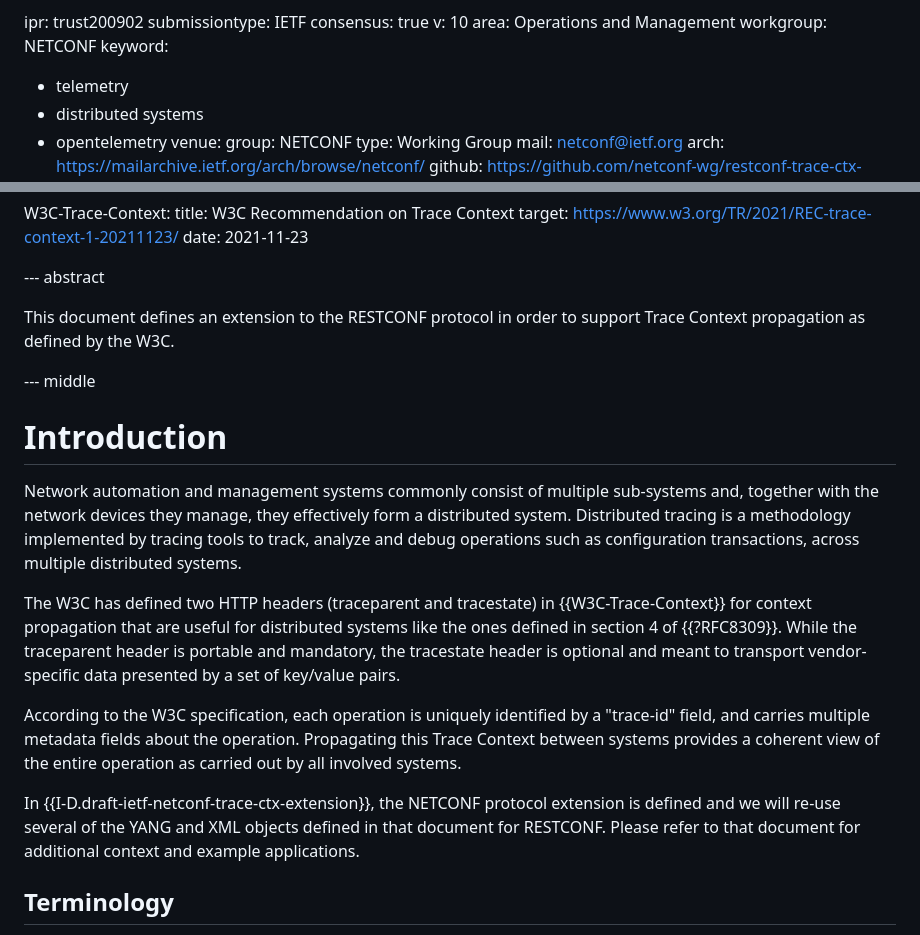
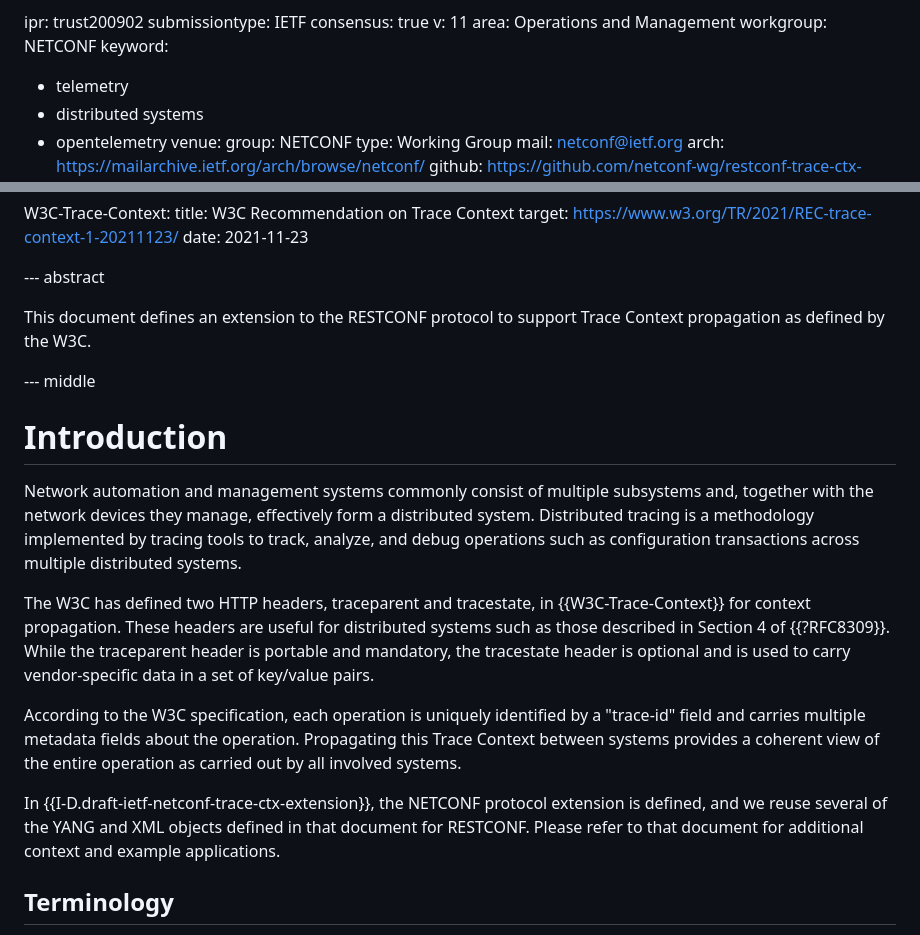
Before and after one commit to netconf-wg/restconf-trace-ctx-headers, a Markdown page: draft-ietf-netconf-restconf-trace-ctx-headers.md, 2 parts joined by grey strips. Rendered like a GitHub page.

```diff
--- a/draft-ietf-netconf-restconf-trace-ctx-headers.md
+++ b/draft-ietf-netconf-restconf-trace-ctx-headers.md
@@ -8,7 +8,7 @@ date: 2026-08-27
 ipr: trust200902
 submissiontype: IETF
 consensus: true
-v: 10
+v: 11
 area: Operations and Management
 workgroup: NETCONF
 keyword:
@@ -69,20 +69,19 @@ normative:
 
 --- abstract
 
-This document defines an extension to the RESTCONF protocol in order to support Trace Context propagation as defined by the W3C.
+This document defines an extension to the RESTCONF protocol to support Trace Context propagation as defined by the W3C.
 
 --- middle
 
 # Introduction
 
-Network automation and management systems commonly consist of multiple
-sub-systems and, together with the network devices they manage, they effectively form a distributed system.  Distributed tracing is a methodology implemented by tracing tools to track, analyze and debug operations such as configuration transactions, across multiple distributed systems.
+Network automation and management systems commonly consist of multiple subsystems and, together with the network devices they manage, effectively form a distributed system. Distributed tracing is a methodology implemented by tracing tools to track, analyze, and debug operations such as configuration transactions across multiple distributed systems.
 
-The W3C has defined two HTTP headers (traceparent and tracestate) in {{W3C-Trace-Context}} for context propagation that are useful for distributed systems like the ones defined in section 4 of {{?RFC8309}}. While the traceparent header is portable and mandatory, the tracestate header is optional and meant to transport vendor-specific data presented by a set of key/value pairs.
+The W3C has defined two HTTP headers, traceparent and tracestate, in {{W3C-Trace-Context}} for context propagation. These headers are useful for distributed systems such as those described in Section 4 of {{?RFC8309}}. While the traceparent header is portable and mandatory, the tracestate header is optional and is used to carry vendor-specific data in a set of key/value pairs.
 
-According to the W3C specification, each operation is uniquely identified by a "trace-id" field, and carries multiple metadata fields about the operation.  Propagating this Trace Context between systems provides a coherent view of the entire operation as carried out by all involved systems.
+According to the W3C specification, each operation is uniquely identified by a "trace-id" field and carries multiple metadata fields about the operation. Propagating this Trace Context between systems provides a coherent view of the entire operation as carried out by all involved systems.
 
-In {{I-D.draft-ietf-netconf-trace-ctx-extension}}, the NETCONF protocol extension is defined and we will re-use several of the YANG and XML objects defined in that document for RESTCONF. Please refer to that document for additional context and example applications.
+In {{I-D.draft-ietf-netconf-trace-ctx-extension}}, the NETCONF protocol extension is defined, and we reuse several of the YANG and XML objects defined in that document for RESTCONF. Please refer to that document for additional context and example applications.
 
 ## Terminology
 
```
Also changed, not shown: other parts of draft-ietf-netconf-restconf-trace-ctx-headers.md (+49 -48 lines).
